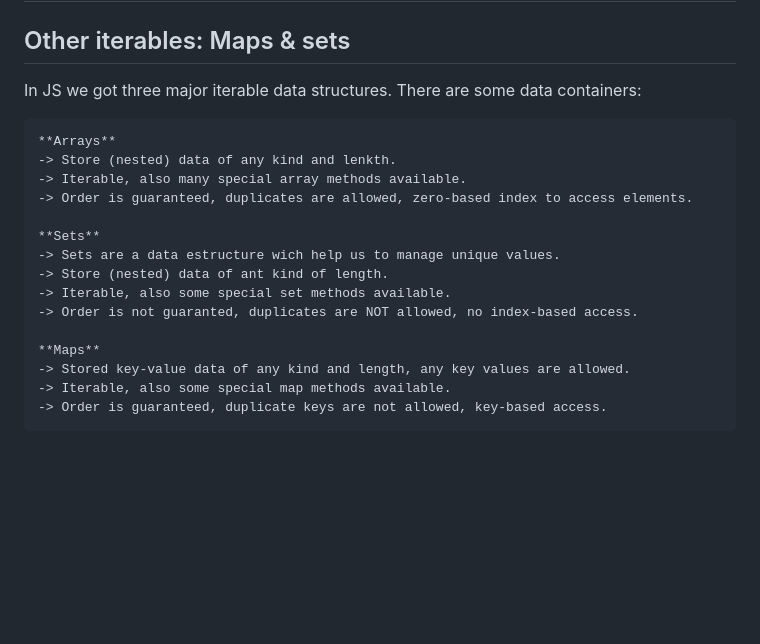
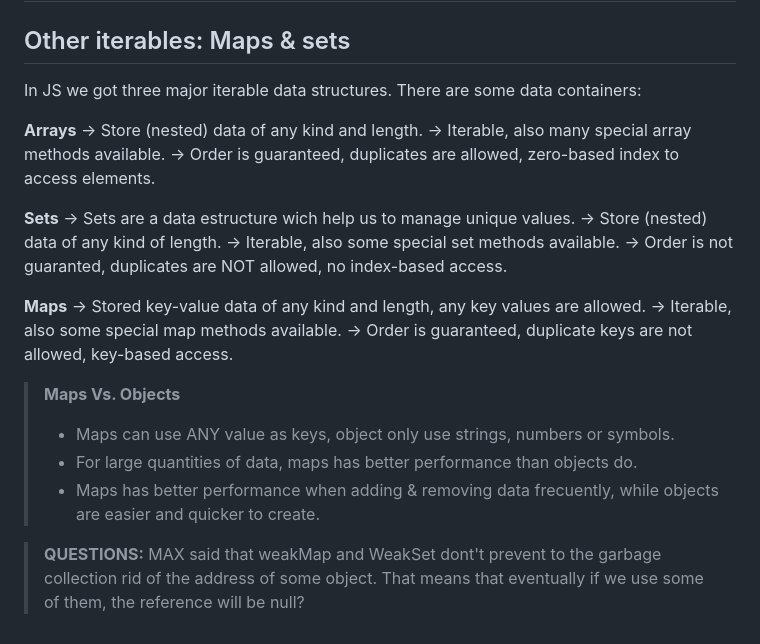
Before and after one commit to melodiaz23/learning-js, a Markdown page: README.md, the part around the change. Drawn GitHub-style; blank space fills up the shorter version.

```diff
--- a/README.md
+++ b/README.md
@@ -985,21 +985,29 @@ Also, they are **reference values**.
 
 ## Other iterables: Maps & sets
 
-In JS we got three major iterable data structures.
-There are some data containers:
+In JS we got three major iterable data structures. There are some data containers:
 
-    **Arrays**
-    -> Store (nested) data of any kind and lenkth.
+**Arrays**
+    -> Store (nested) data of any kind and length.
     -> Iterable, also many special array methods available.
     -> Order is guaranteed, duplicates are allowed, zero-based index to access elements.
 
-    **Sets**
+**Sets**
     -> Sets are a data estructure wich help us to manage unique values.
-    -> Store (nested) data of ant kind of length.
+    -> Store (nested) data of any kind of length.
     -> Iterable, also some special set methods available.
     -> Order is not guaranted, duplicates are NOT allowed, no index-based access.
 
-    **Maps**
+**Maps**
     -> Stored key-value data of any kind and length, any key values are allowed.
     -> Iterable, also some special map methods available.
     -> Order is guaranteed, duplicate keys are not allowed, key-based access.
+
+> **Maps Vs. Objects**
+> - Maps can use ANY value as keys, object only use strings, numbers or symbols.
+> - For large quantities of data, maps has better performance than objects do.
+> - Maps has better performance when adding & removing data frecuently, while objects are easier and quicker to create.
+
+
+> **QUESTIONS:**
+> MAX said that weakMap and WeakSet dont't prevent to the garbage collection rid of the address of some object. That means that eventually if we use some of them, the reference will be null?
```
